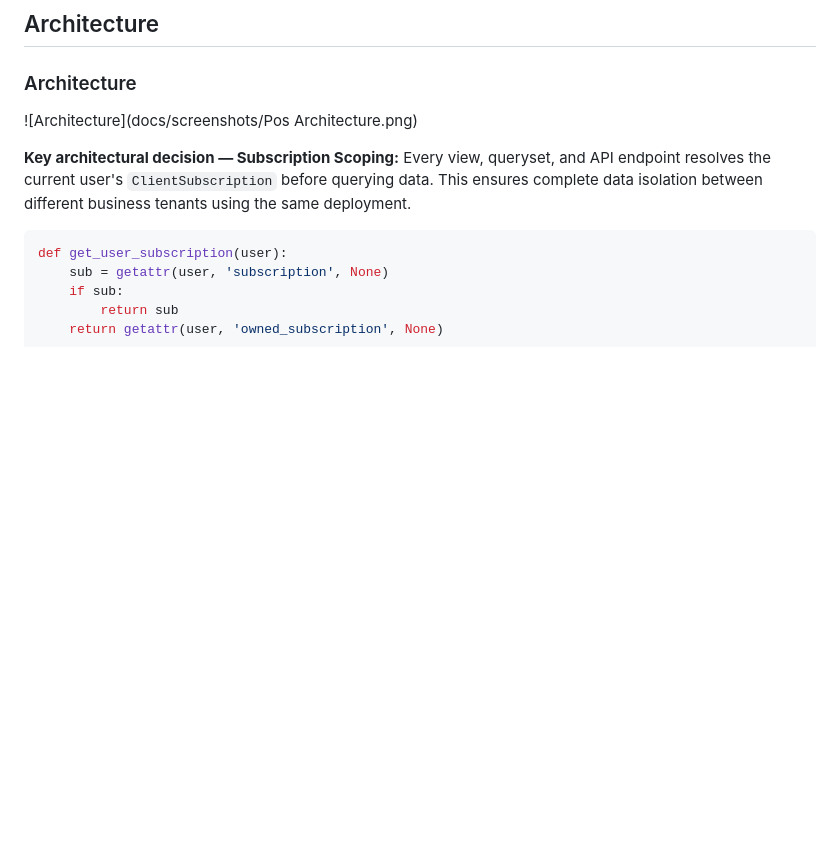
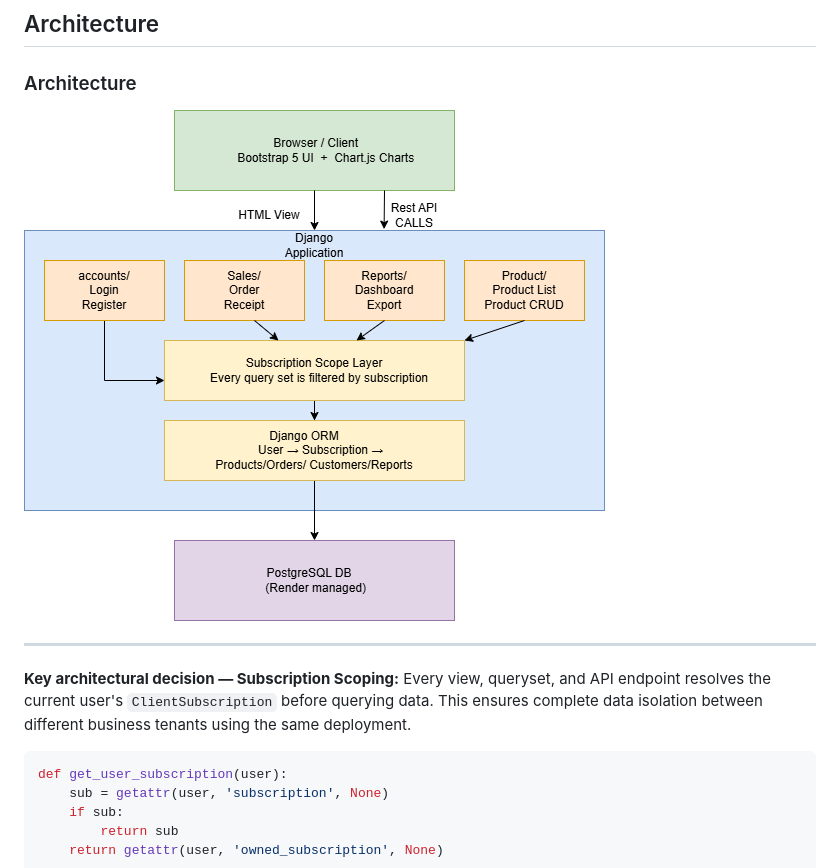
Before and after one commit to Sima922/cloud-pos, a Markdown page: README.md, the part around the change. GitHub-like rendering; blank space fills up the shorter version.

```diff
--- a/README.md
+++ b/README.md
@@ -62,8 +62,9 @@ Cloud POS is a subscription-based, multi-tenant Point of Sale platform. Each bus
 
 ### Architecture
 
-![Architecture](docs/screenshots/Pos Architecture.png)
+![Architecture](docs/screenshots/Pos_Architecture.png)
 
+---
 
 **Key architectural decision — Subscription Scoping:**
 Every view, queryset, and API endpoint resolves the current user's `ClientSubscription` before querying data. This ensures complete data isolation between different business tenants using the same deployment.
```
